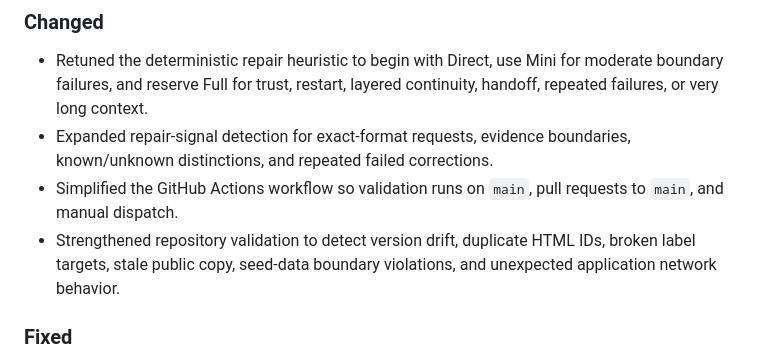
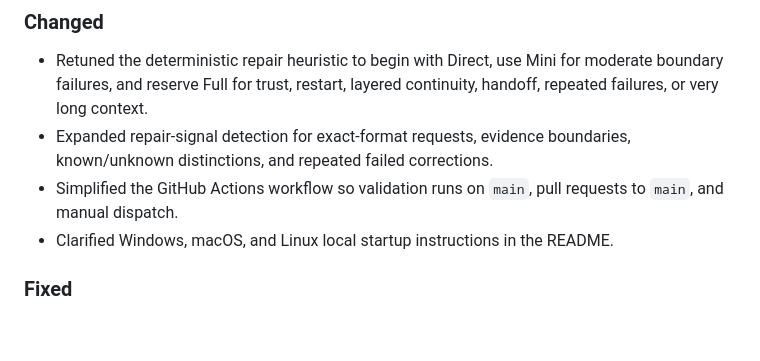
Before and after one commit to MembaBarry/harness-card-v35, a Markdown page: CHANGELOG.md, the part around the change. GitHub-like rendering; blank space fills up the shorter version.

Commit message:
Keep maintenance notes evidence-based

```diff
--- a/CHANGELOG.md
+++ b/CHANGELOG.md
@@ -8,7 +8,7 @@ All notable changes to Harness Card V3 are documented here.
 - Retuned the deterministic repair heuristic to begin with Direct, use Mini for moderate boundary failures, and reserve Full for trust, restart, layered continuity, handoff, repeated failures, or very long context.
 - Expanded repair-signal detection for exact-format requests, evidence boundaries, known/unknown distinctions, and repeated failed corrections.
 - Simplified the GitHub Actions workflow so validation runs on `main`, pull requests to `main`, and manual dispatch.
-- Strengthened repository validation to detect version drift, duplicate HTML IDs, broken label targets, stale public copy, seed-data boundary violations, and unexpected application network behavior.
+- Clarified Windows, macOS, and Linux local startup instructions in the README.
 
 ### Fixed
 - Corrected the Direct threshold so moderate output-contract failures do not get misclassified as Direct.
```
